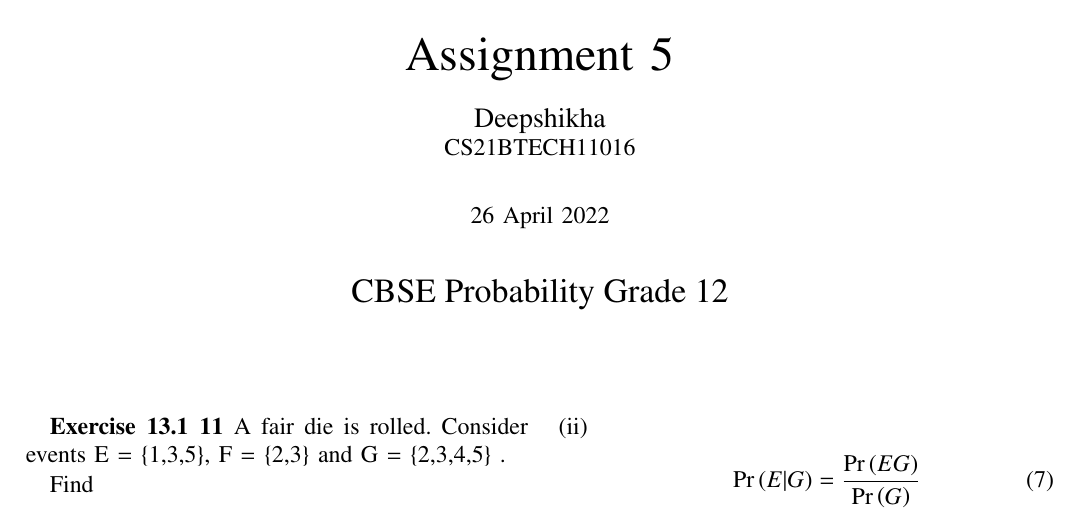
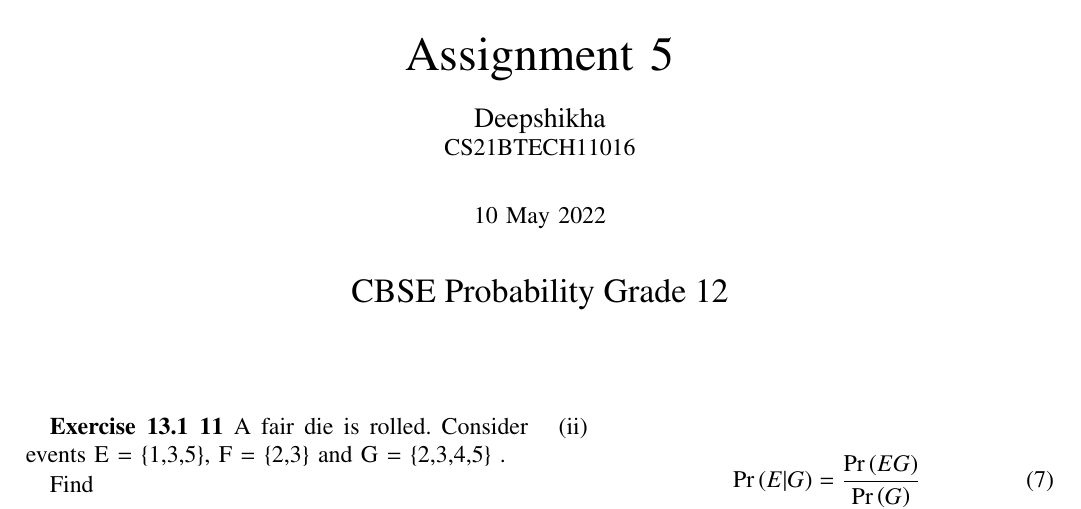
Before and after one commit to Deepshikha11004/Assignment5, a LaTeX paper (main.tex): part of the page, cut so that both start at the same text. Compiled offline with pdfLaTeX.

Commit message:
Update main.tex

```diff
--- a/main.tex
+++ b/main.tex
@@ -27,7 +27,7 @@
 
 
 \title{Assignment 5 }
-\author{Deepshikha \\ \normalsize CS21BTECH11016 \\ \vspace*{20pt} \normalsize  26 April 2022 \\ \vspace*{20pt} \Large CBSE Probability Grade 12}
+\author{Deepshikha \\ \normalsize CS21BTECH11016 \\ \vspace*{20pt} \normalsize  10 May 2022 \\ \vspace*{20pt} \Large CBSE Probability Grade 12}
 
 
 \begin{document}
```
